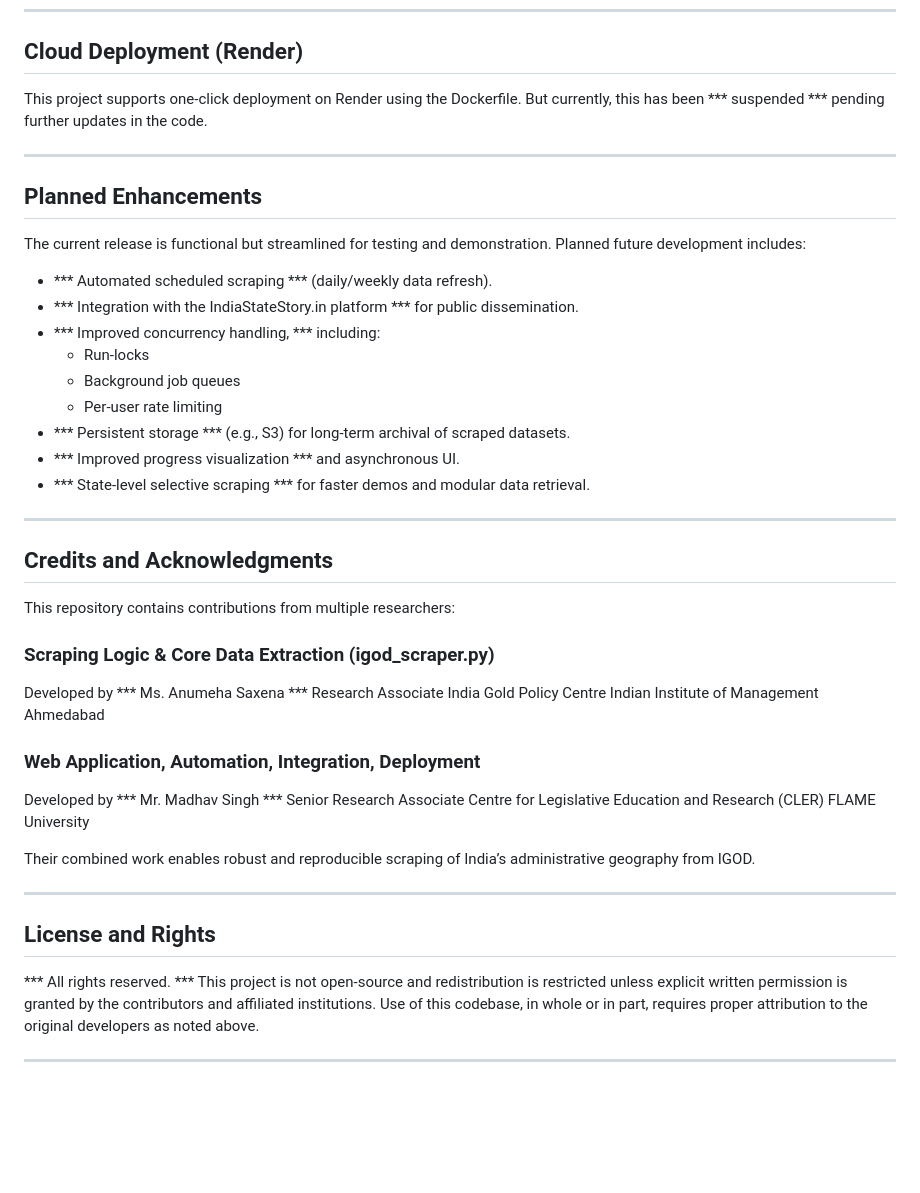
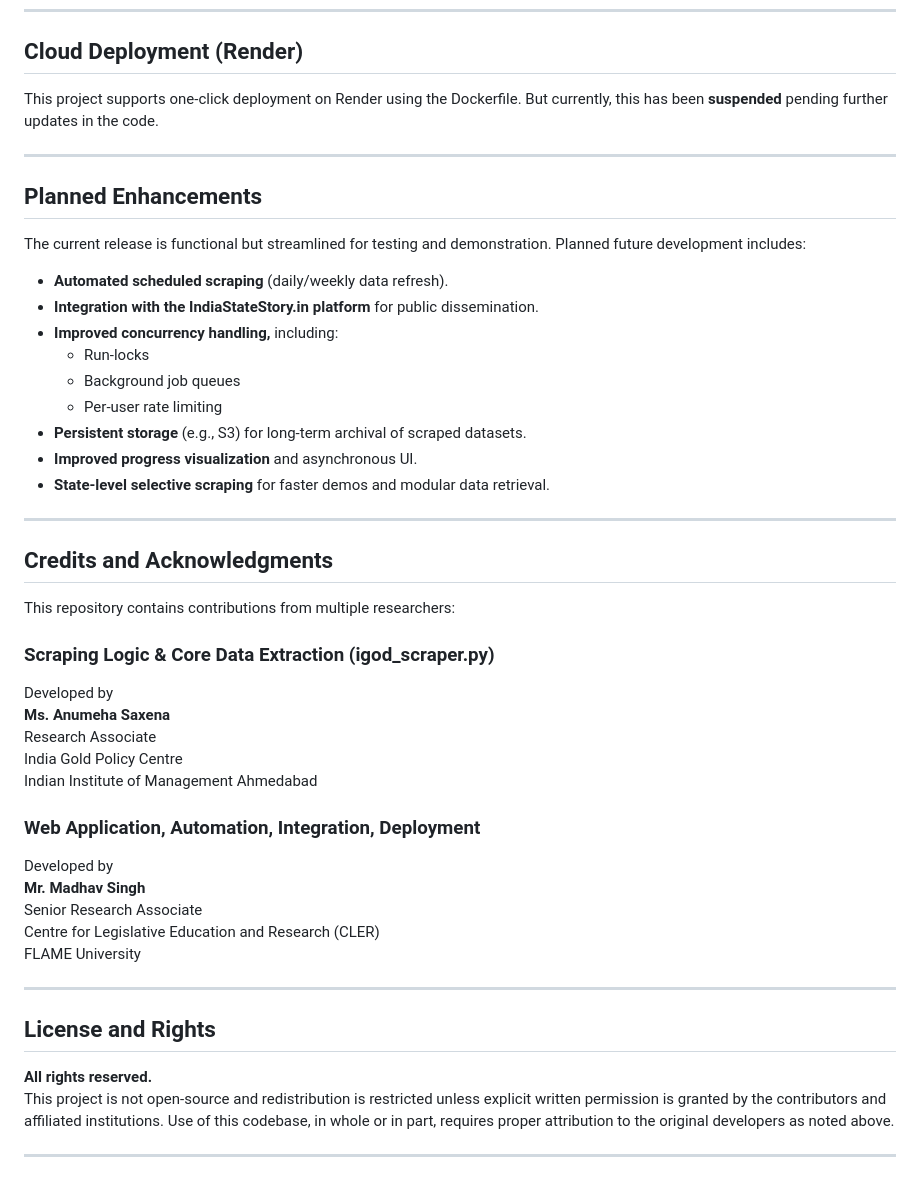
Before and after one commit to mvdhv/India-district-scraper-and-downloader, a Markdown page: readme.md, the part around the change. Drawn GitHub-style; blank space fills up the shorter version.

Commit message:
Added project information and credits

```diff
--- a/readme.md
+++ b/readme.md
@@ -89,7 +89,7 @@ docker run -p 5001:5000 \
 
 ## Cloud Deployment (Render)
 
-This project supports one-click deployment on Render using the Dockerfile. But currently, this has been *** suspended *** pending further updates in the code.
+This project supports one-click deployment on Render using the Dockerfile. But currently, this has been **suspended** pending further updates in the code.
 
 ---
 
@@ -97,15 +97,15 @@ This project supports one-click deployment on Render using the Dockerfile. But c
 
 The current release is functional but streamlined for testing and demonstration. Planned future development includes:
 
-- *** Automated scheduled scraping *** (daily/weekly data refresh).
-- *** Integration with the IndiaStateStory.in platform *** for public dissemination.
-- *** Improved concurrency handling, *** including:
+- **Automated scheduled scraping** (daily/weekly data refresh).
+- **Integration with the IndiaStateStory.in platform** for public dissemination.
+- **Improved concurrency handling,** including:
     - Run-locks
     - Background job queues
     - Per-user rate limiting
-- *** Persistent storage *** (e.g., S3) for long-term archival of scraped datasets.
-- *** Improved progress visualization *** and asynchronous UI.
-- *** State-level selective scraping *** for faster demos and modular data retrieval.
+- **Persistent storage** (e.g., S3) for long-term archival of scraped datasets.
+- **Improved progress visualization** and asynchronous UI.
+- **State-level selective scraping** for faster demos and modular data retrieval.
 
 ---
 
@@ -115,25 +115,23 @@ This repository contains contributions from multiple researchers:
 
 ### Scraping Logic & Core Data Extraction (igod_scraper.py)
 Developed by
-*** Ms. Anumeha Saxena ***
+**Ms. Anumeha Saxena**
 Research Associate
 India Gold Policy Centre
 Indian Institute of Management Ahmedabad
 
 ### Web Application, Automation, Integration, Deployment
 Developed by
-*** Mr. Madhav Singh ***
+**Mr. Madhav Singh**
 Senior Research Associate
 Centre for Legislative Education and Research (CLER)
 FLAME University
-
-Their combined work enables robust and reproducible scraping of India’s administrative geography from IGOD.
 
 ---
 
 ## License and Rights
 
-*** All rights reserved. ***
+**All rights reserved.**
 This project is not open-source and redistribution is restricted unless explicit written permission is granted by the contributors and affiliated institutions. Use of this codebase, in whole or in part, requires proper attribution to the original developers as noted above.
 
 ---
```
